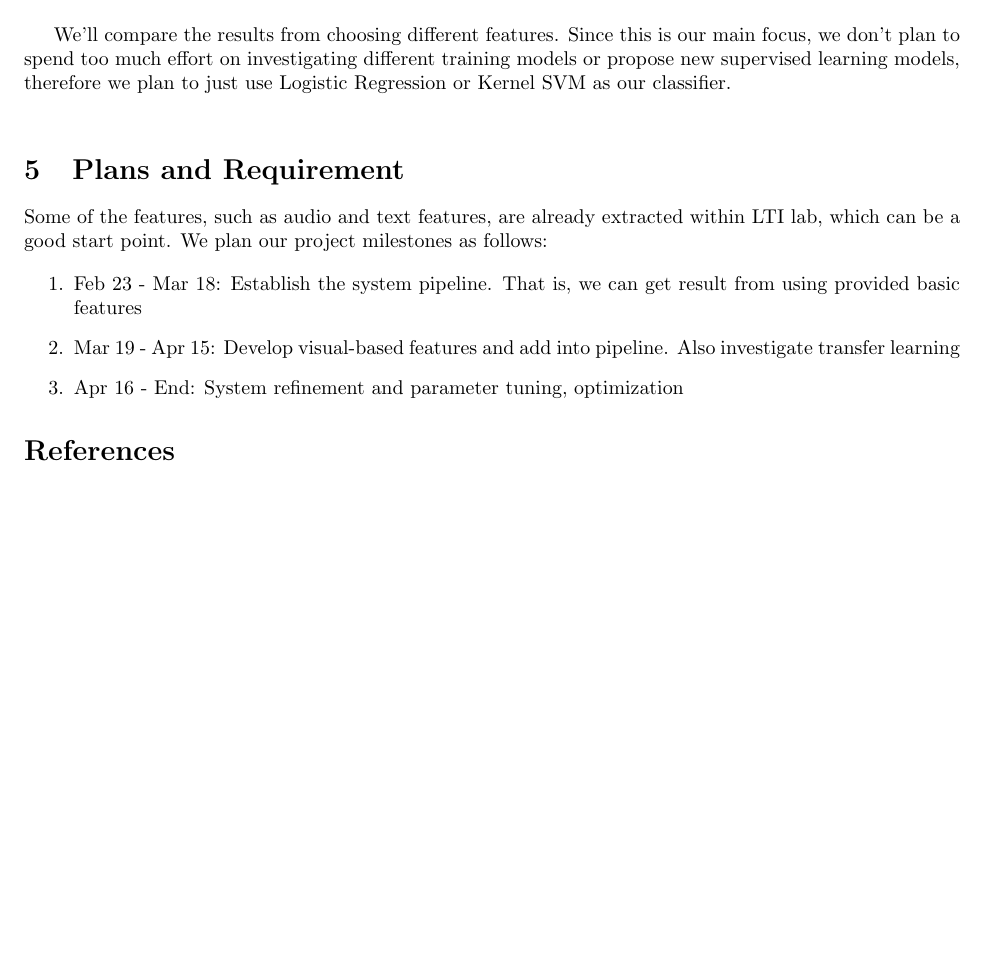
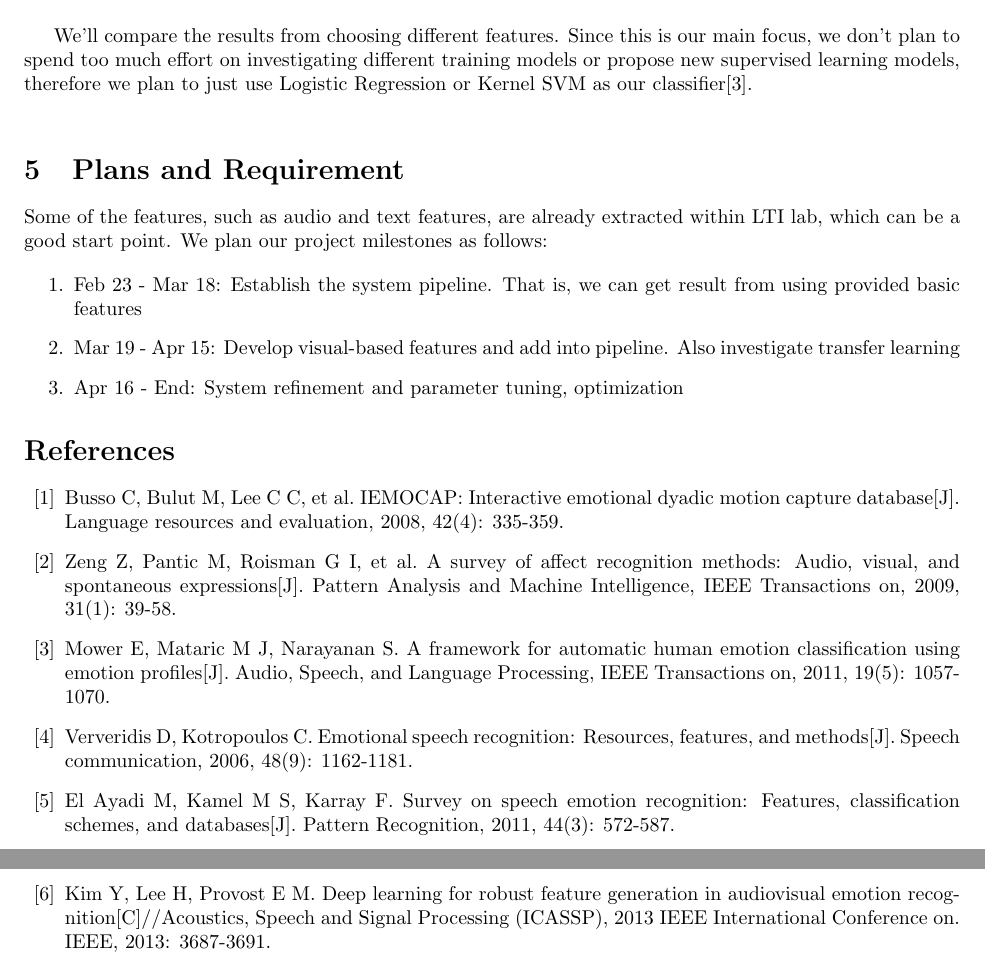
Before and after one commit to lianguasth/775Project-10-775-Project-Proposal, a LaTeX document (775proposal.tex): part of page 2 of 2 before the commit and two parts of pages 2 and 3 of 3 after it, the two joined at a grey line, cut so that both start at the same text, the shorter picture padded with empty space. Compiled offline with pdfLaTeX.

Commit message:
add reference

```diff
--- a/775proposal.tex
+++ b/775proposal.tex
@@ -55,7 +55,7 @@ We also plan to investigate whether it'd be beneficial to introduce auxillary da
 
 For experiment design, we plan to divide the dataset into a training set and test set in a movie-wise manner, i.e. all segments from a movie can only either all belong to training set or all belong to test set. \\
 
-We'll compare the results from choosing different features. Since this is our main focus, we don't plan to spend too much effort on investigating different training models or propose new supervised learning models, therefore we plan to just use Logistic Regression or Kernel SVM as our classifier. \\
+We'll compare the results from choosing different features. Since this is our main focus, we don't plan to spend too much effort on investigating different training models or propose new supervised learning models, therefore we plan to just use Logistic Regression or Kernel SVM as our classifier\cite{mower2011framework}. \\
 
 
 \section{Plans and Requirement}
@@ -72,7 +72,18 @@ Some of the features, such as audio and text features, are already extracted wit
 
 
 \begin{thebibliography}{10}
-
+\bibitem{busso2008iemocap}
+Busso C, Bulut M, Lee C C, et al. IEMOCAP: Interactive emotional dyadic motion capture database[J]. Language resources and evaluation, 2008, 42(4): 335-359.
+\bibitem{zeng2009survey}
+Zeng Z, Pantic M, Roisman G I, et al. A survey of affect recognition methods: Audio, visual, and spontaneous expressions[J]. Pattern Analysis and Machine Intelligence, IEEE Transactions on, 2009, 31(1): 39-58.
+\bibitem{mower2011framework}
+Mower E, Mataric M J, Narayanan S. A framework for automatic human emotion classification using emotion profiles[J]. Audio, Speech, and Language Processing, IEEE Transactions on, 2011, 19(5): 1057-1070.
+\bibitem{ververidis2006emotional}
+Ververidis D, Kotropoulos C. Emotional speech recognition: Resources, features, and methods[J]. Speech communication, 2006, 48(9): 1162-1181.
+\bibitem{el2011survey}
+El Ayadi M, Kamel M S, Karray F. Survey on speech emotion recognition: Features, classification schemes, and databases[J]. Pattern Recognition, 2011, 44(3): 572-587.
+\bibitem{kim2013deep}
+Kim Y, Lee H, Provost E M. Deep learning for robust feature generation in audiovisual emotion recognition[C]//Acoustics, Speech and Signal Processing (ICASSP), 2013 IEEE International Conference on. IEEE, 2013: 3687-3691.
 \end{thebibliography}
 
 
```
Also changed, not shown: 775proposal.pdf, 775proposal.tex (10 more changed lines), 3 other files.
